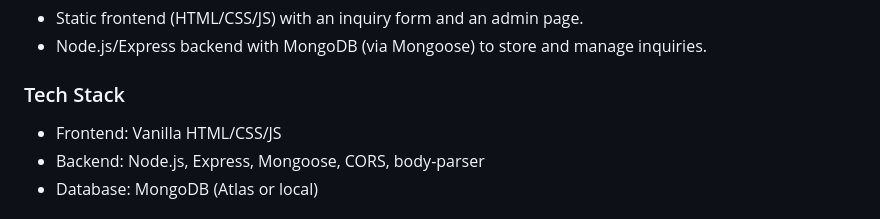
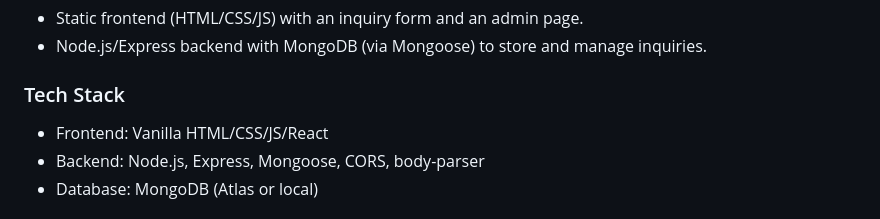
Before and after one commit to nishayadav4245/School-Website, a Markdown page: README.md, the part around the change. Drawn GitHub-style.

```diff
--- a/README.md
+++ b/README.md
@@ -5,7 +5,7 @@ A simple full-stack project for SD World Inter College admissions:
 - Node.js/Express backend with MongoDB (via Mongoose) to store and manage inquiries.
 
 ### Tech Stack
-- Frontend: Vanilla HTML/CSS/JS
+- Frontend: Vanilla HTML/CSS/JS/React
 - Backend: Node.js, Express, Mongoose, CORS, body-parser
 - Database: MongoDB (Atlas or local)
 
```
